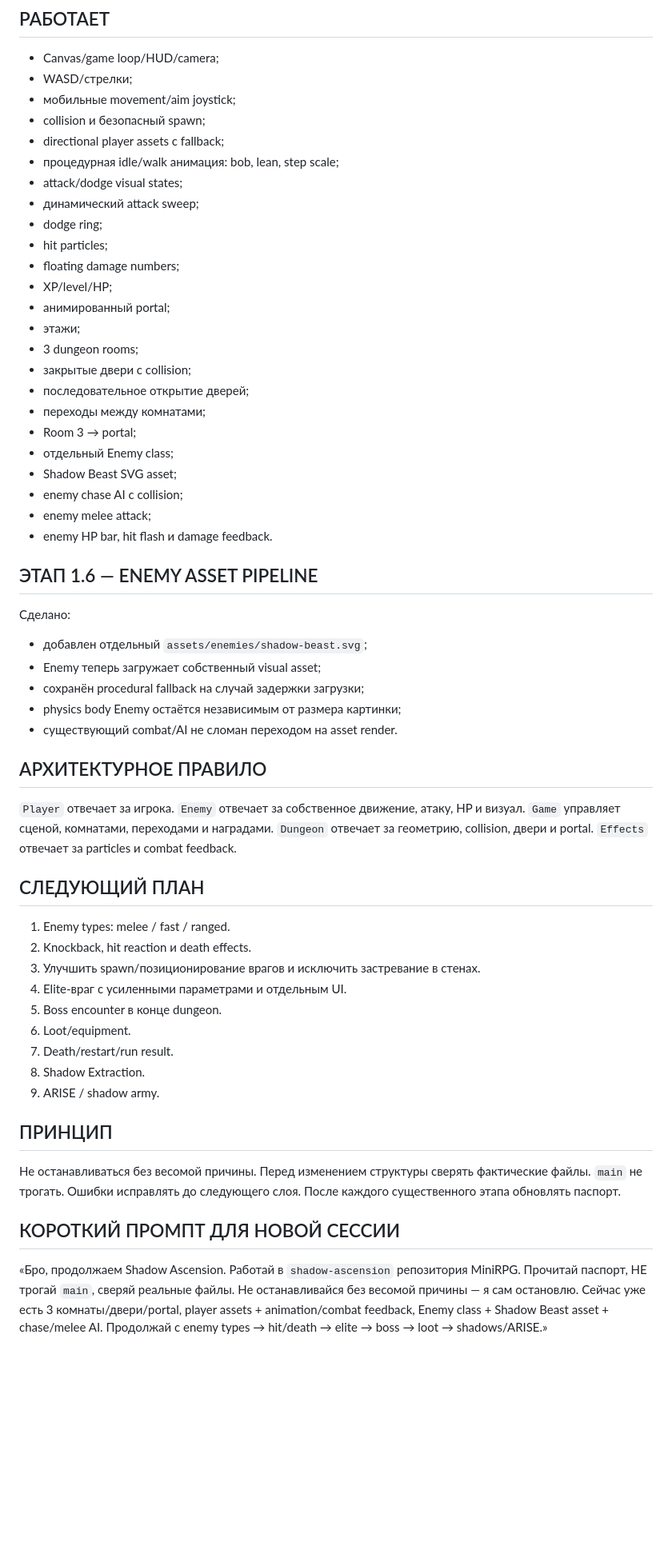
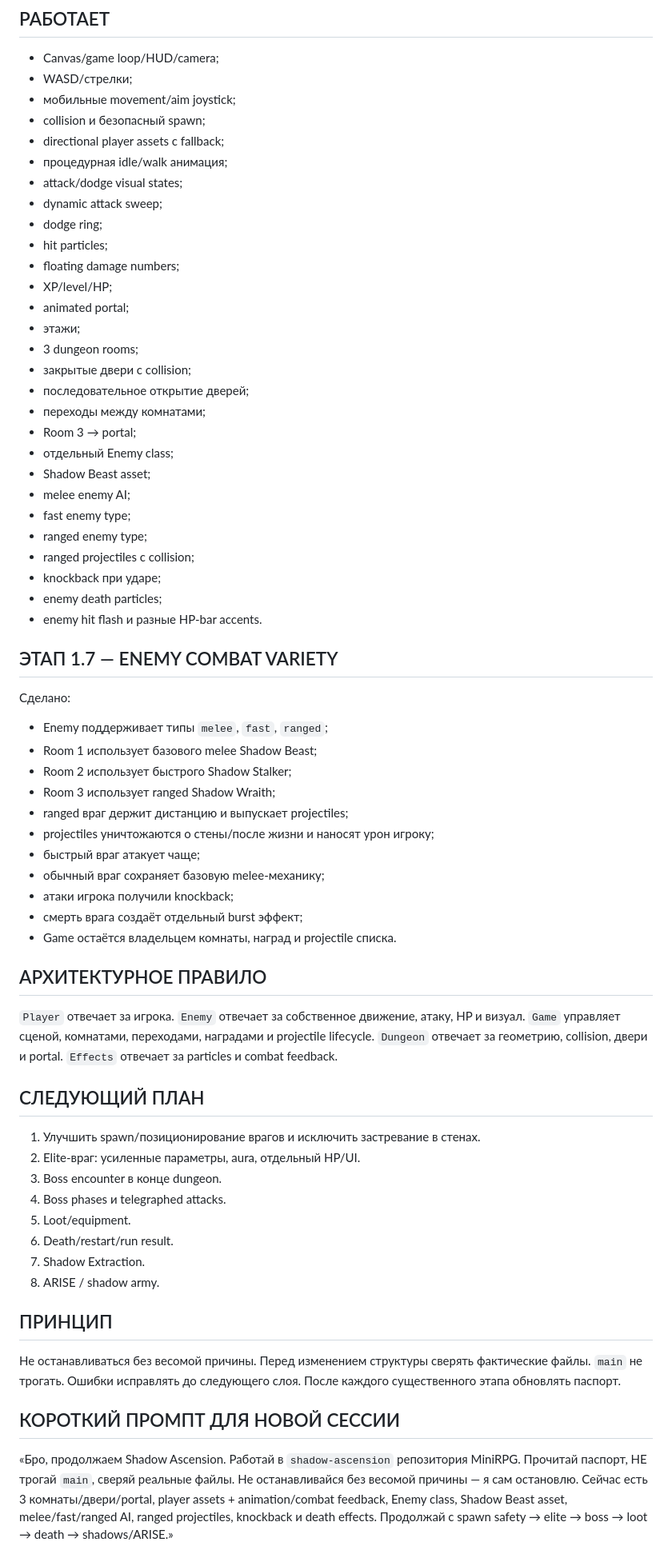
Before and after one commit to shironaki/MiniRPG, a Markdown page: Shadow_Ascension_Project_Passport.md, the part around one of its changes. Shown at 80% size. Drawn GitHub-style; blank space fills up the shorter version.

Commit message:
Update Shadow Ascension passport to v1.7

```diff
--- a/Shadow_Ascension_Project_Passport.md
+++ b/Shadow_Ascension_Project_Passport.md
@@ -23,14 +23,14 @@ Assets: `assets/player/*` и `assets/enemies/shadow-beast.svg`
 - мобильные movement/aim joystick;
 - collision и безопасный spawn;
 - directional player assets с fallback;
-- процедурная idle/walk анимация: bob, lean, step scale;
+- процедурная idle/walk анимация;
 - attack/dodge visual states;
-- динамический attack sweep;
+- dynamic attack sweep;
 - dodge ring;
 - hit particles;
 - floating damage numbers;
 - XP/level/HP;
-- анимированный portal;
+- animated portal;
 - этажи;
 - 3 dungeon rooms;
 - закрытые двери с collision;
@@ -38,35 +38,44 @@ Assets: `assets/player/*` и `assets/enemies/shadow-beast.svg`
 - переходы между комнатами;
 - Room 3 → portal;
 - отдельный Enemy class;
-- Shadow Beast SVG asset;
-- enemy chase AI с collision;
-- enemy melee attack;
-- enemy HP bar, hit flash и damage feedback.
+- Shadow Beast asset;
+- melee enemy AI;
+- fast enemy type;
+- ranged enemy type;
+- ranged projectiles с collision;
+- knockback при ударе;
+- enemy death particles;
+- enemy hit flash и разные HP-bar accents.
 
-## ЭТАП 1.6 — ENEMY ASSET PIPELINE
+## ЭТАП 1.7 — ENEMY COMBAT VARIETY
 Сделано:
-- добавлен отдельный `assets/enemies/shadow-beast.svg`;
-- Enemy теперь загружает собственный visual asset;
-- сохранён procedural fallback на случай задержки загрузки;
-- physics body Enemy остаётся независимым от размера картинки;
-- существующий combat/AI не сломан переходом на asset render.
+- Enemy поддерживает типы `melee`, `fast`, `ranged`;
+- Room 1 использует базового melee Shadow Beast;
+- Room 2 использует быстрого Shadow Stalker;
+- Room 3 использует ranged Shadow Wraith;
+- ranged враг держит дистанцию и выпускает projectiles;
+- projectiles уничтожаются о стены/после жизни и наносят урон игроку;
+- быстрый враг атакует чаще;
+- обычный враг сохраняет базовую melee-механику;
+- атаки игрока получили knockback;
+- смерть врага создаёт отдельный burst эффект;
+- Game остаётся владельцем комнаты, наград и projectile списка.
 
 ## АРХИТЕКТУРНОЕ ПРАВИЛО
-`Player` отвечает за игрока. `Enemy` отвечает за собственное движение, атаку, HP и визуал. `Game` управляет сценой, комнатами, переходами и наградами. `Dungeon` отвечает за геометрию, collision, двери и portal. `Effects` отвечает за particles и combat feedback.
+`Player` отвечает за игрока. `Enemy` отвечает за собственное движение, атаку, HP и визуал. `Game` управляет сценой, комнатами, переходами, наградами и projectile lifecycle. `Dungeon` отвечает за геометрию, collision, двери и portal. `Effects` отвечает за particles и combat feedback.
 
 ## СЛЕДУЮЩИЙ ПЛАН
-1. Enemy types: melee / fast / ranged.
-2. Knockback, hit reaction и death effects.
-3. Улучшить spawn/позиционирование врагов и исключить застревание в стенах.
-4. Elite-враг с усиленными параметрами и отдельным UI.
-5. Boss encounter в конце dungeon.
-6. Loot/equipment.
-7. Death/restart/run result.
-8. Shadow Extraction.
-9. ARISE / shadow army.
+1. Улучшить spawn/позиционирование врагов и исключить застревание в стенах.
+2. Elite-враг: усиленные параметры, aura, отдельный HP/UI.
+3. Boss encounter в конце dungeon.
+4. Boss phases и telegraphed attacks.
+5. Loot/equipment.
+6. Death/restart/run result.
+7. Shadow Extraction.
+8. ARISE / shadow army.
 
 ## ПРИНЦИП
 Не останавливаться без весомой причины. Перед изменением структуры сверять фактические файлы. `main` не трогать. Ошибки исправлять до следующего слоя. После каждого существенного этапа обновлять паспорт.
 
 ## КОРОТКИЙ ПРОМПТ ДЛЯ НОВОЙ СЕССИИ
-«Бро, продолжаем Shadow Ascension. Работай в `shadow-ascension` репозитория MiniRPG. Прочитай паспорт, НЕ трогай `main`, сверяй реальные файлы. Не останавливайся без весомой причины — я сам остановлю. Сейчас уже есть 3 комнаты/двери/portal, player assets + animation/combat feedback, Enemy class + Shadow Beast asset + chase/melee AI. Продолжай с enemy types → hit/death → elite → boss → loot → shadows/ARISE.»
+«Бро, продолжаем Shadow Ascension. Работай в `shadow-ascension` репозитория MiniRPG. Прочитай паспорт, НЕ трогай `main`, сверяй реальные файлы. Не останавливайся без весомой причины — я сам остановлю. Сейчас есть 3 комнаты/двери/portal, player assets + animation/combat feedback, Enemy class, Shadow Beast asset, melee/fast/ranged AI, ranged projectiles, knockback и death effects. Продолжай с spawn safety → elite → boss → loot → death → shadows/ARISE.»
```
Also changed, not shown: other parts of Shadow_Ascension_Project_Passport.md (+1 -1 lines).
